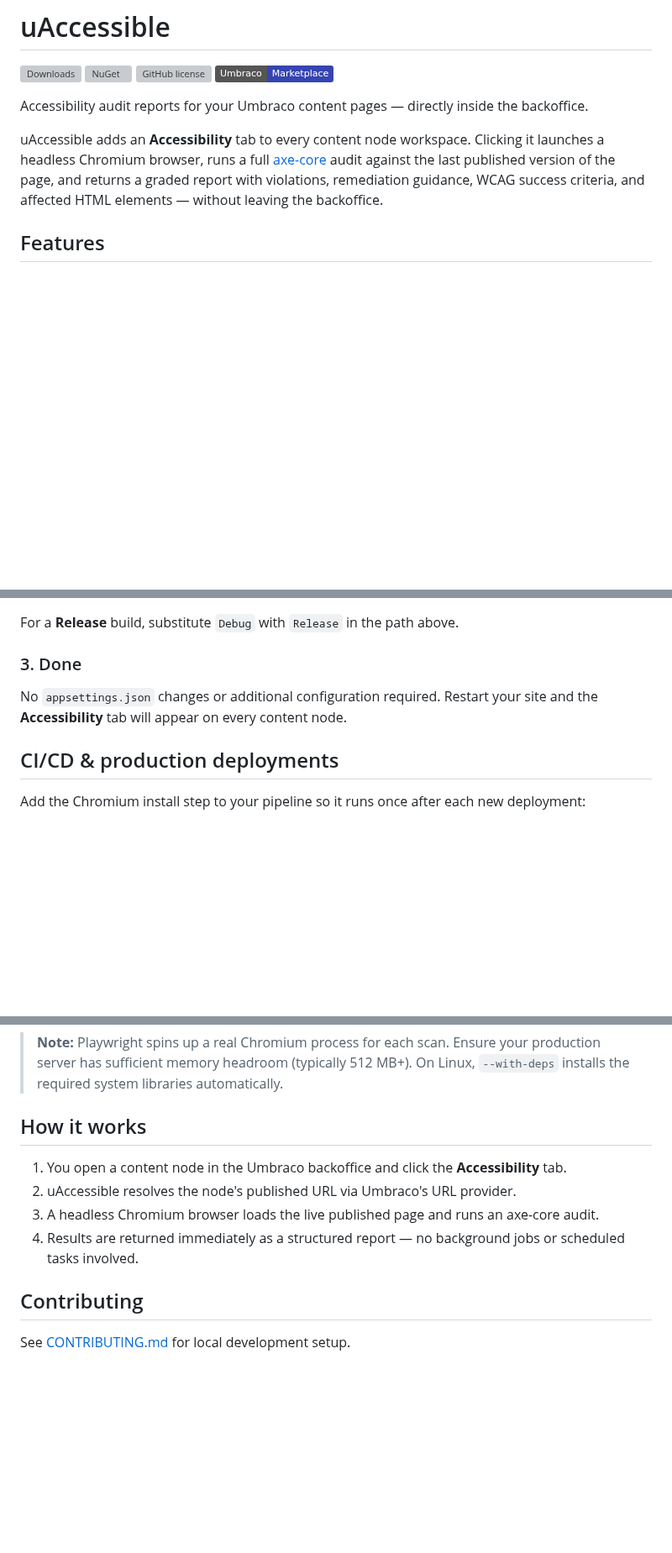
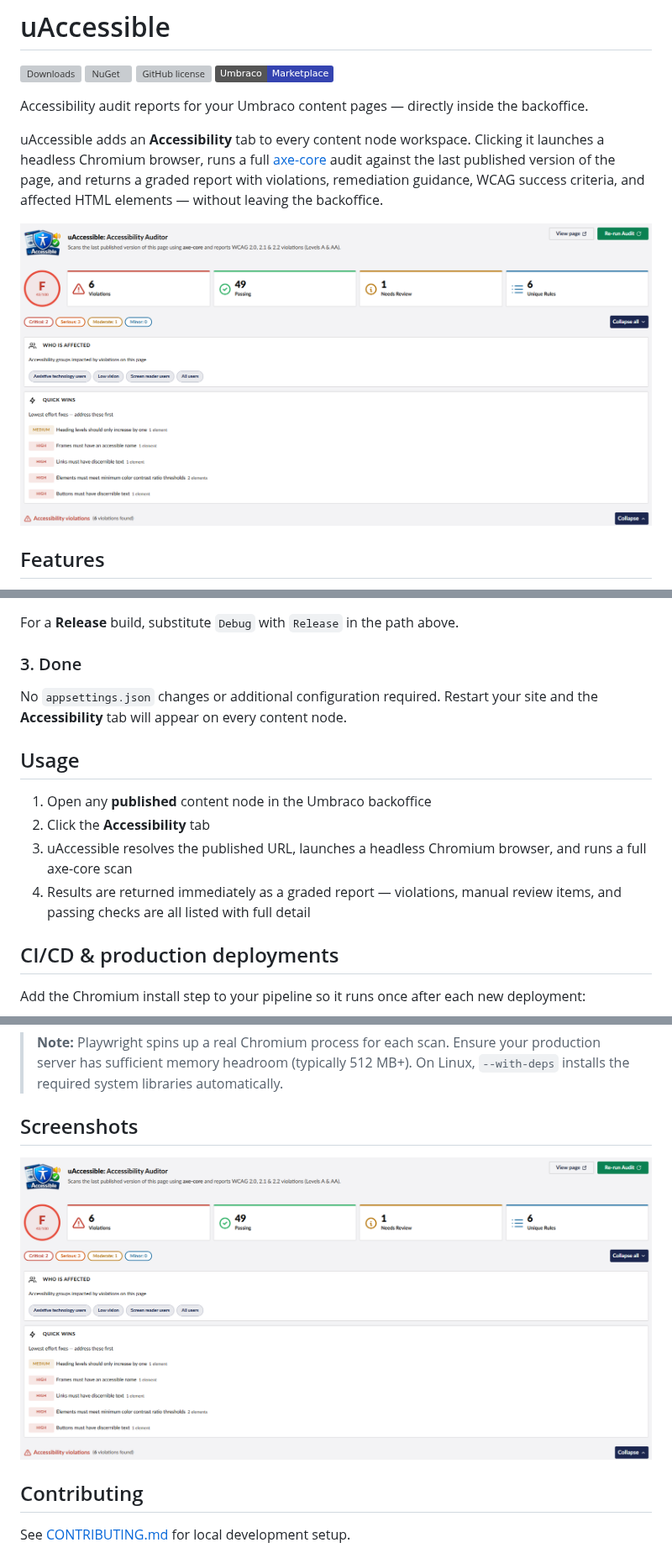
Before and after one commit to Jordan-Smith-Dev/uAccessible, a Markdown page: README.md, 3 parts joined by grey strips. Shown at 84% size. Rendered like a GitHub page; pictures changed too: docs/uAccessible_preview-001.png (added); badges without logos; blank space fills up the shorter version; grey boxes are pictures that could not be loaded.

Commit message:
[DOCS] - add preview screenshot and expand README to match uSchema format

```diff
--- a/README.md
+++ b/README.md
@@ -8,6 +8,8 @@
 Accessibility audit reports for your Umbraco content pages — directly inside the backoffice.
 
 uAccessible adds an **Accessibility** tab to every content node workspace. Clicking it launches a headless Chromium browser, runs a full [axe-core](https://github.com/dequelabs/axe-core) audit against the last published version of the page, and returns a graded report with violations, remediation guidance, WCAG success criteria, and affected HTML elements — without leaving the backoffice.
+
+![uAccessible workspace tab showing accessibility audit results](docs/uAccessible_preview-001.png)
 
 ## Features
 
@@ -71,6 +73,13 @@ For a **Release** build, substitute `Debug` with `Release` in the path above.
 
 No `appsettings.json` changes or additional configuration required. Restart your site and the **Accessibility** tab will appear on every content node.
 
+## Usage
+
+1. Open any **published** content node in the Umbraco backoffice
+2. Click the **Accessibility** tab
+3. uAccessible resolves the published URL, launches a headless Chromium browser, and runs a full axe-core scan
+4. Results are returned immediately as a graded report — violations, manual review items, and passing checks are all listed with full detail
+
 ## CI/CD & production deployments
 
 Add the Chromium install step to your pipeline so it runs once after each new deployment:
@@ -89,12 +98,9 @@ Add the Chromium install step to your pipeline so it runs once after each new de
 
 > **Note:** Playwright spins up a real Chromium process for each scan. Ensure your production server has sufficient memory headroom (typically 512 MB+). On Linux, `--with-deps` installs the required system libraries automatically.
 
-## How it works
+## Screenshots
 
-1. You open a content node in the Umbraco backoffice and click the **Accessibility** tab.
-2. uAccessible resolves the node's published URL via Umbraco's URL provider.
-3. A headless Chromium browser loads the live published page and runs an axe-core audit.
-4. Results are returned immediately as a structured report — no background jobs or scheduled tasks involved.
+![uAccessible workspace tab](docs/uAccessible_preview-001.png)
 
 ## Contributing
 
```
